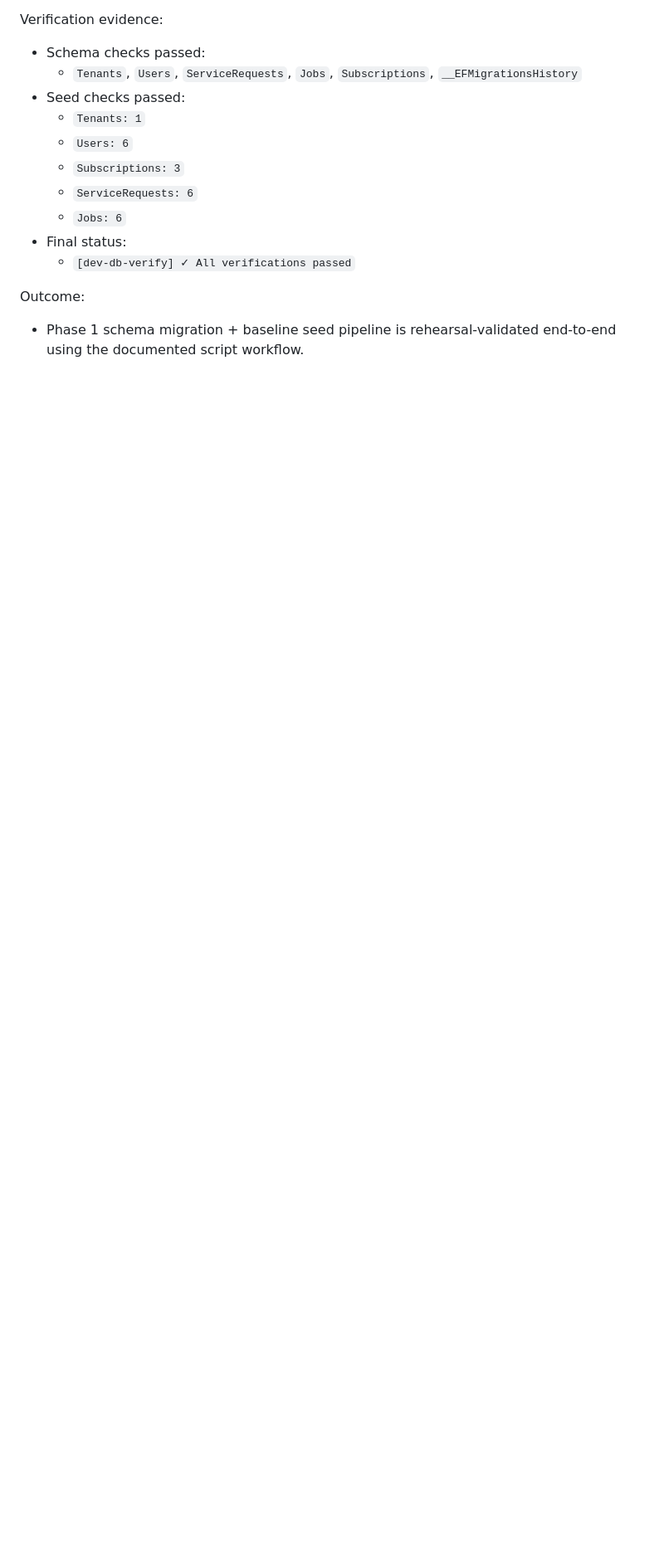
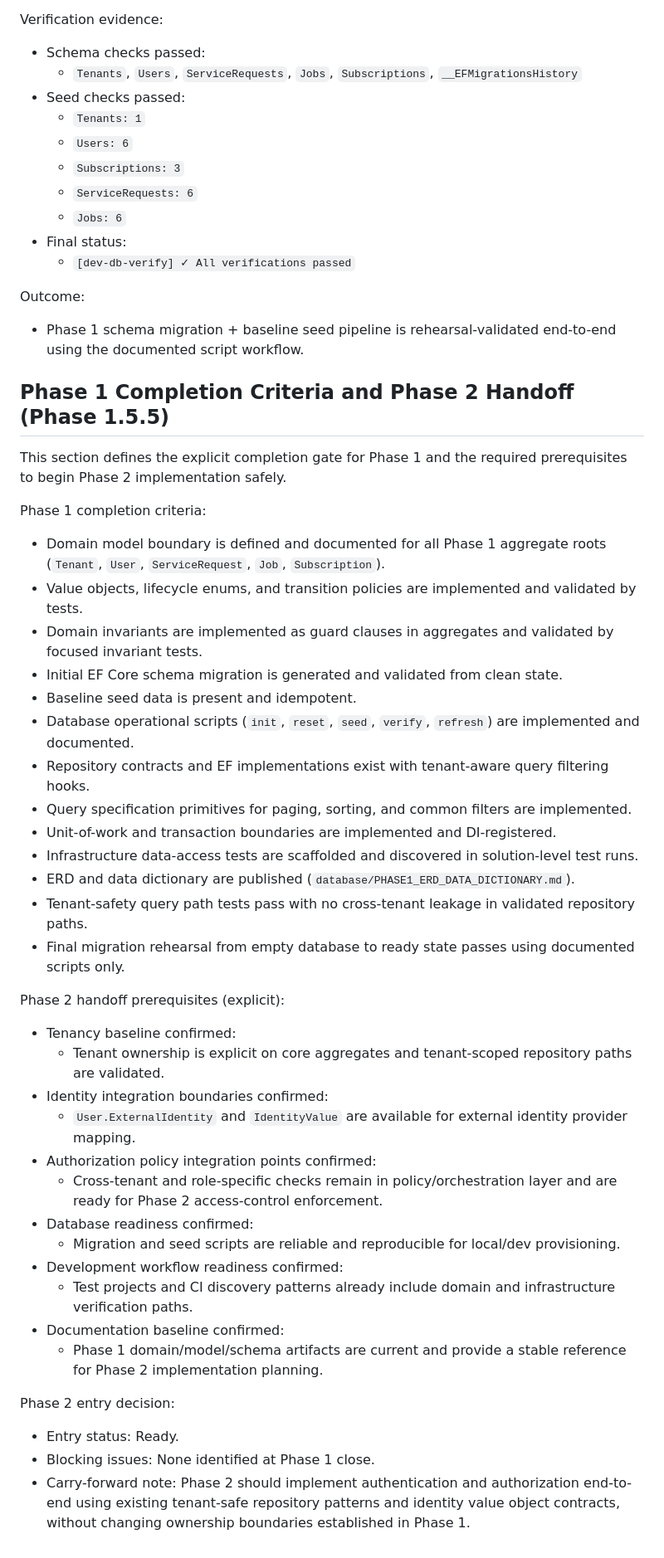
Before and after one commit to shamilsuraweera/gtek-fsm, a Markdown page: backend/domain/DOMAIN_MODEL_PHASE1.md, the part around the change. Shown at 83% size. Rendered like a GitHub page; blank space fills up the shorter version.

Commit message:
feat(documentation): add Phase 1 completion criteria and Phase 2 handoff prerequisites to domain model documentation

```diff
--- a/backend/domain/DOMAIN_MODEL_PHASE1.md
+++ b/backend/domain/DOMAIN_MODEL_PHASE1.md
@@ -711,3 +711,44 @@ Verification evidence:
 Outcome:
 
 - Phase 1 schema migration + baseline seed pipeline is rehearsal-validated end-to-end using the documented script workflow.
+
+## Phase 1 Completion Criteria and Phase 2 Handoff (Phase 1.5.5)
+
+This section defines the explicit completion gate for Phase 1 and the required prerequisites to begin Phase 2 implementation safely.
+
+Phase 1 completion criteria:
+
+- Domain model boundary is defined and documented for all Phase 1 aggregate roots (`Tenant`, `User`, `ServiceRequest`, `Job`, `Subscription`).
+- Value objects, lifecycle enums, and transition policies are implemented and validated by tests.
+- Domain invariants are implemented as guard clauses in aggregates and validated by focused invariant tests.
+- Initial EF Core schema migration is generated and validated from clean state.
+- Baseline seed data is present and idempotent.
+- Database operational scripts (`init`, `reset`, `seed`, `verify`, `refresh`) are implemented and documented.
+- Repository contracts and EF implementations exist with tenant-aware query filtering hooks.
+- Query specification primitives for paging, sorting, and common filters are implemented.
+- Unit-of-work and transaction boundaries are implemented and DI-registered.
+- Infrastructure data-access tests are scaffolded and discovered in solution-level test runs.
+- ERD and data dictionary are published (`database/PHASE1_ERD_DATA_DICTIONARY.md`).
+- Tenant-safety query path tests pass with no cross-tenant leakage in validated repository paths.
+- Final migration rehearsal from empty database to ready state passes using documented scripts only.
+
+Phase 2 handoff prerequisites (explicit):
+
+- Tenancy baseline confirmed:
+  - Tenant ownership is explicit on core aggregates and tenant-scoped repository paths are validated.
+- Identity integration boundaries confirmed:
+  - `User.ExternalIdentity` and `IdentityValue` are available for external identity provider mapping.
+- Authorization policy integration points confirmed:
+  - Cross-tenant and role-specific checks remain in policy/orchestration layer and are ready for Phase 2 access-control enforcement.
+- Database readiness confirmed:
+  - Migration and seed scripts are reliable and reproducible for local/dev provisioning.
+- Development workflow readiness confirmed:
+  - Test projects and CI discovery patterns already include domain and infrastructure verification paths.
+- Documentation baseline confirmed:
+  - Phase 1 domain/model/schema artifacts are current and provide a stable reference for Phase 2 implementation planning.
+
+Phase 2 entry decision:
+
+- Entry status: Ready.
+- Blocking issues: None identified at Phase 1 close.
+- Carry-forward note: Phase 2 should implement authentication and authorization end-to-end using existing tenant-safe repository patterns and identity value object contracts, without changing ownership boundaries established in Phase 1.
```
